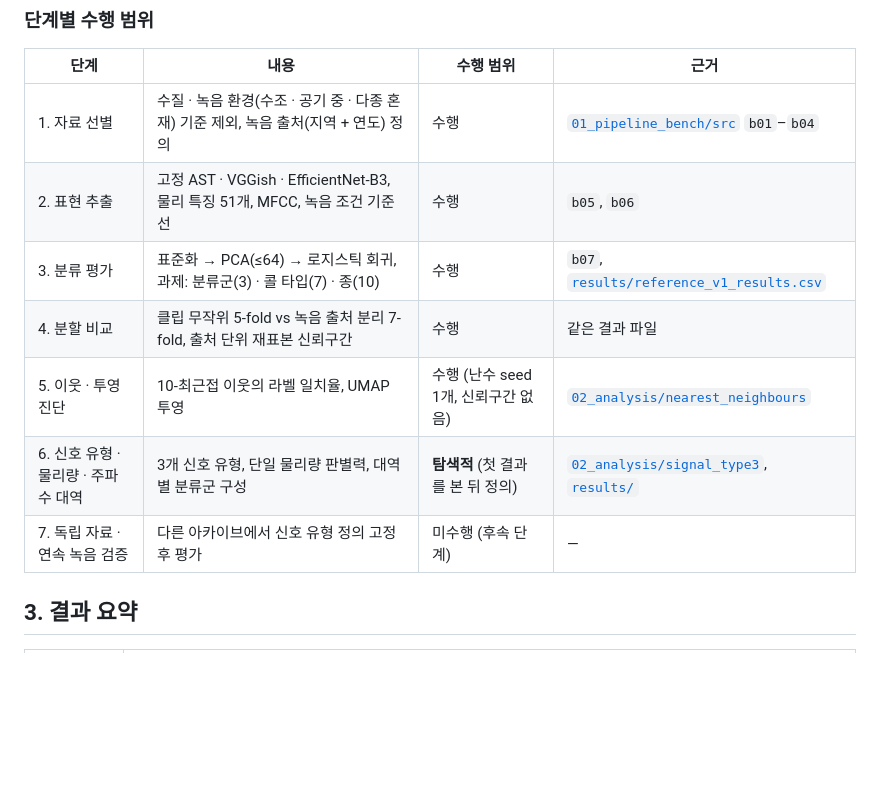
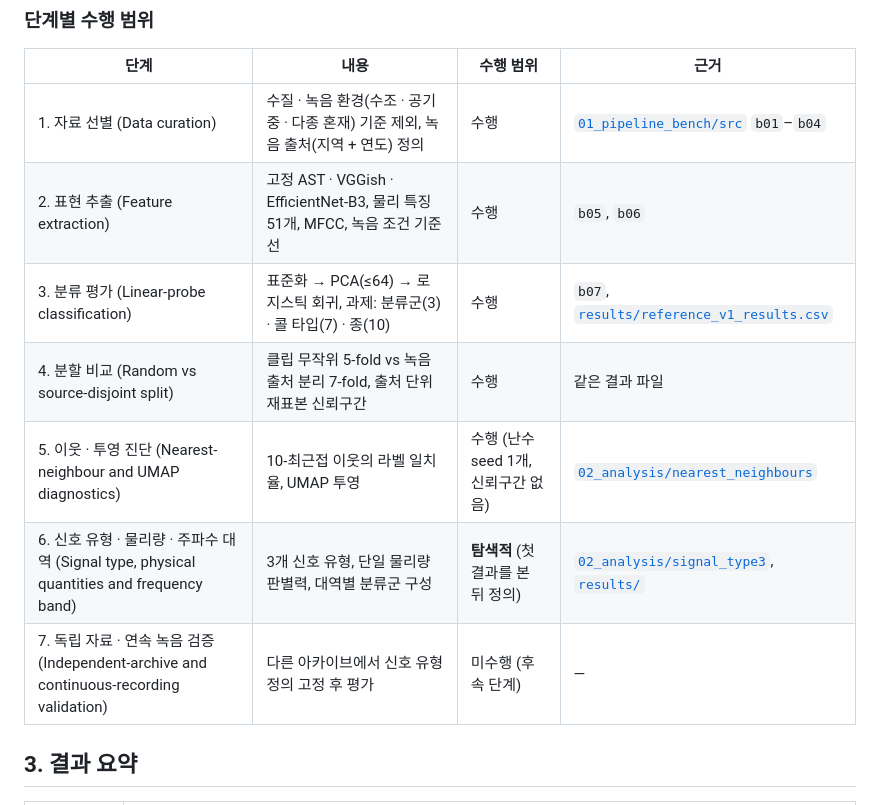
Before and after one commit to jongchan-joseph-lee/marine-mammal-classifier-benchmark, a Markdown page: README.md, the part around the change. GitHub-like rendering; blank space fills up the shorter version.

Commit message:
docs: add English terms to stage table

```diff
--- a/README.md
+++ b/README.md
@@ -34,13 +34,13 @@ Watkins DB는 해양포유류 음향 표현을 개발 · 비교할 때 가장
 
 | 단계 | 내용 | 수행 범위 | 근거 |
 |---|---|---|---|
-| 1. 자료 선별 | 수질 · 녹음 환경(수조 · 공기 중 · 다종 혼재) 기준 제외, 녹음 출처(지역 + 연도) 정의 | 수행 | [`01_pipeline_bench/src`](01_pipeline_bench/src) `b01`–`b04` |
-| 2. 표현 추출 | 고정 AST · VGGish · EfficientNet-B3, 물리 특징 51개, MFCC, 녹음 조건 기준선 | 수행 | `b05`, `b06` |
-| 3. 분류 평가 | 표준화 → PCA(≤64) → 로지스틱 회귀, 과제: 분류군(3) · 콜 타입(7) · 종(10) | 수행 | `b07`, [`results/reference_v1_results.csv`](results/reference_v1_results.csv) |
-| 4. 분할 비교 | 클립 무작위 5-fold vs 녹음 출처 분리 7-fold, 출처 단위 재표본 신뢰구간 | 수행 | 같은 결과 파일 |
-| 5. 이웃 · 투영 진단 | 10-최근접 이웃의 라벨 일치율, UMAP 투영 | 수행 (난수 seed 1개, 신뢰구간 없음) | [`02_analysis/nearest_neighbours`](02_analysis/nearest_neighbours) |
-| 6. 신호 유형 · 물리량 · 주파수 대역 | 3개 신호 유형, 단일 물리량 판별력, 대역별 분류군 구성 | **탐색적** (첫 결과를 본 뒤 정의) | [`02_analysis/signal_type3`](02_analysis/signal_type3), [`results/`](results) |
-| 7. 독립 자료 · 연속 녹음 검증 | 다른 아카이브에서 신호 유형 정의 고정 후 평가 | 미수행 (후속 단계) | — |
+| 1. 자료 선별 (Data curation) | 수질 · 녹음 환경(수조 · 공기 중 · 다종 혼재) 기준 제외, 녹음 출처(지역 + 연도) 정의 | 수행 | [`01_pipeline_bench/src`](01_pipeline_bench/src) `b01`–`b04` |
+| 2. 표현 추출 (Feature extraction) | 고정 AST · VGGish · EfficientNet-B3, 물리 특징 51개, MFCC, 녹음 조건 기준선 | 수행 | `b05`, `b06` |
+| 3. 분류 평가 (Linear-probe classification) | 표준화 → PCA(≤64) → 로지스틱 회귀, 과제: 분류군(3) · 콜 타입(7) · 종(10) | 수행 | `b07`, [`results/reference_v1_results.csv`](results/reference_v1_results.csv) |
+| 4. 분할 비교 (Random vs source-disjoint split) | 클립 무작위 5-fold vs 녹음 출처 분리 7-fold, 출처 단위 재표본 신뢰구간 | 수행 | 같은 결과 파일 |
+| 5. 이웃 · 투영 진단 (Nearest-neighbour and UMAP diagnostics) | 10-최근접 이웃의 라벨 일치율, UMAP 투영 | 수행 (난수 seed 1개, 신뢰구간 없음) | [`02_analysis/nearest_neighbours`](02_analysis/nearest_neighbours) |
+| 6. 신호 유형 · 물리량 · 주파수 대역 (Signal type, physical quantities and frequency band) | 3개 신호 유형, 단일 물리량 판별력, 대역별 분류군 구성 | **탐색적** (첫 결과를 본 뒤 정의) | [`02_analysis/signal_type3`](02_analysis/signal_type3), [`results/`](results) |
+| 7. 독립 자료 · 연속 녹음 검증 (Independent-archive and continuous-recording validation) | 다른 아카이브에서 신호 유형 정의 고정 후 평가 | 미수행 (후속 단계) | — |
 
 ## 3. 결과 요약
 
```
